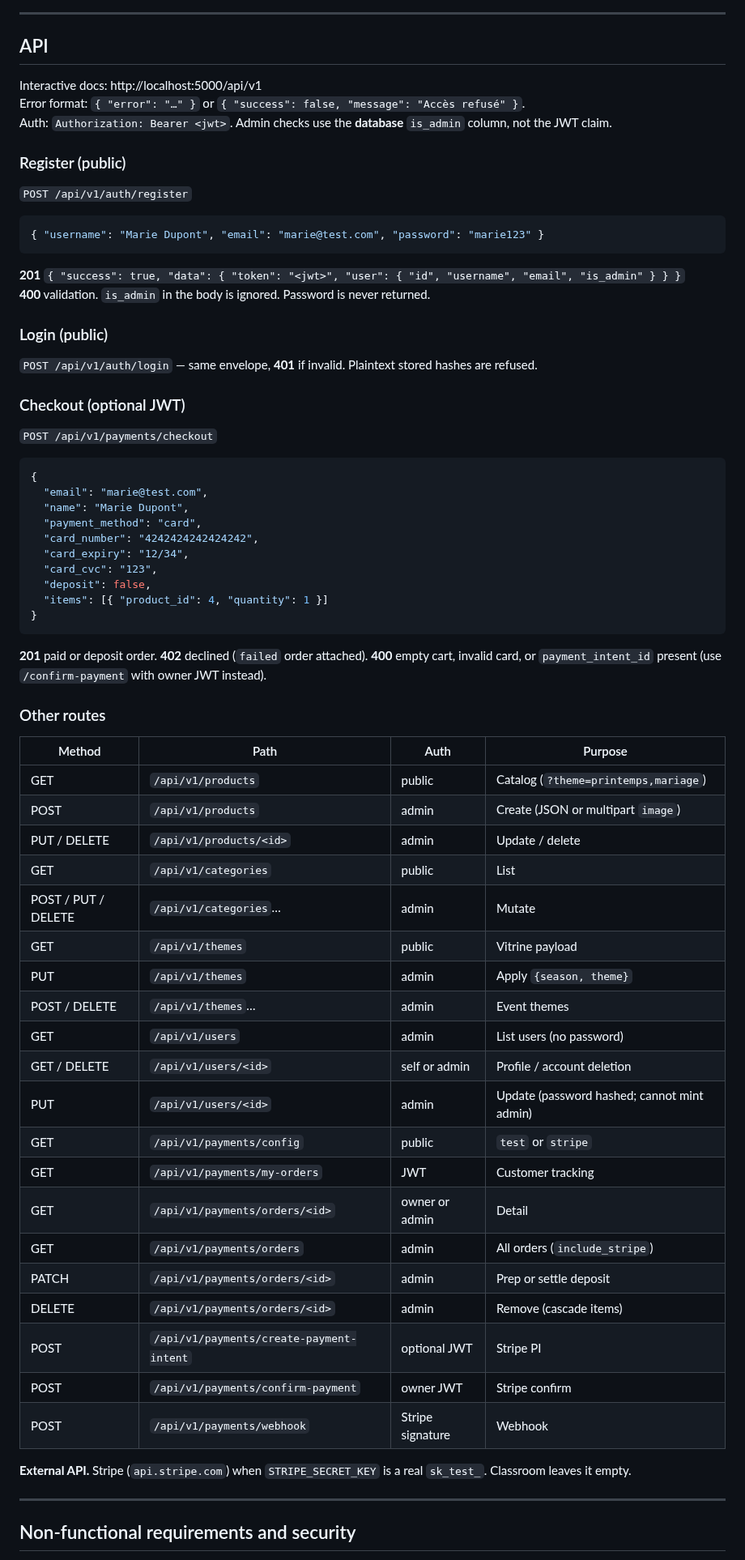
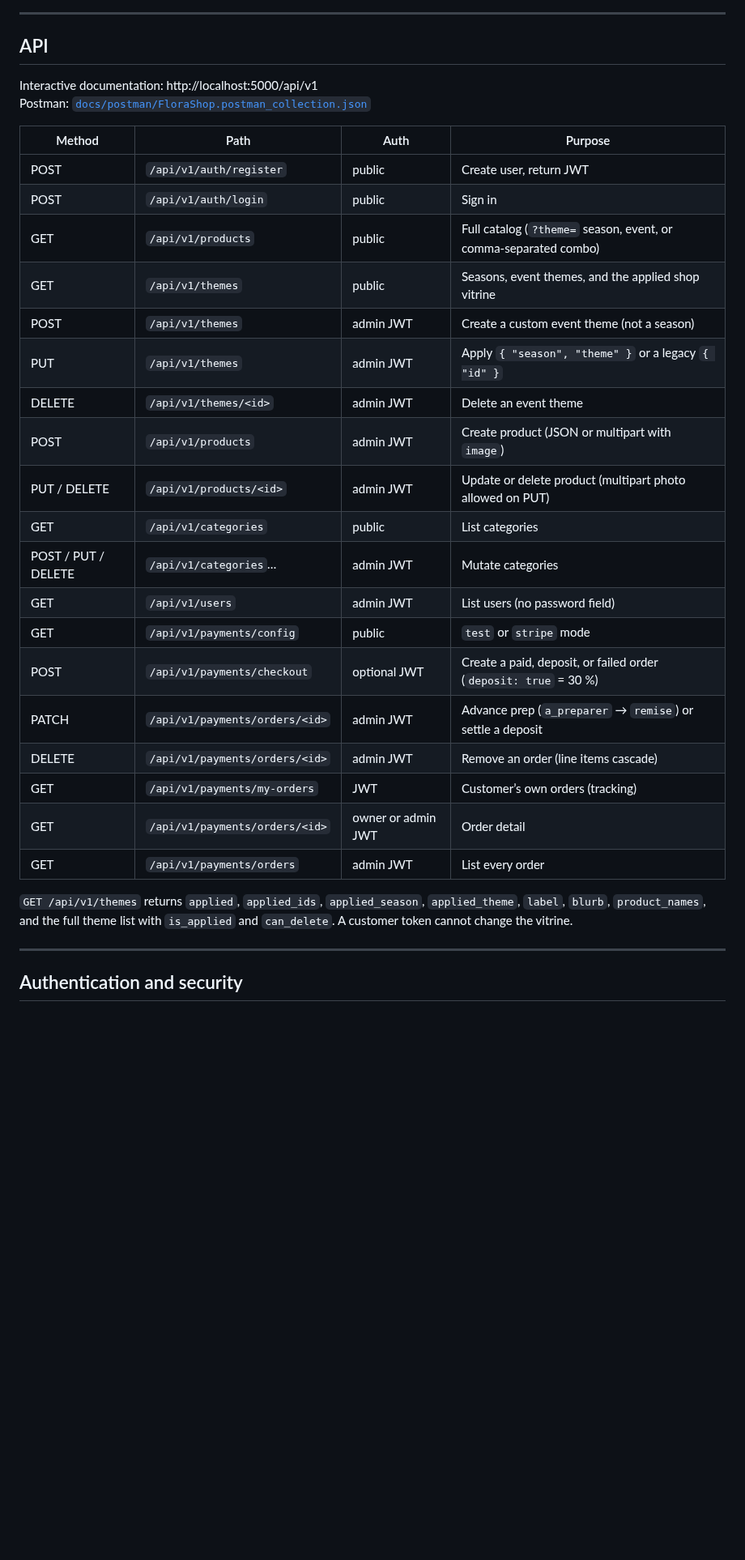
Before and after one commit to Issercio/Demo-day, a Markdown page: README.md, the part around one of its changes. Shown at 81% size. Drawn GitHub-style; blank space fills up the shorter version.

````diff
--- a/README.md
+++ b/README.md
@@ -323,72 +325,34 @@ classDiagram
 
 ## API
 
-Interactive docs: http://localhost:5000/api/v1
-Error format: `{ "error": "…" }` or `{ "success": false, "message": "Accès refusé" }`.
-Auth: `Authorization: Bearer <jwt>`. Admin checks use the **database** `is_admin` column, not the JWT claim.
-
-### Register (public)
-
-`POST /api/v1/auth/register`
-
-```json
-{ "username": "Marie Dupont", "email": "marie@test.com", "password": "marie123" }
-```
-
-**201** `{ "success": true, "data": { "token": "<jwt>", "user": { "id", "username", "email", "is_admin" } } }`
-**400** validation. `is_admin` in the body is ignored. Password is never returned.
-
-### Login (public)
-
-`POST /api/v1/auth/login` — same envelope, **401** if invalid. Plaintext stored hashes are refused.
-
-### Checkout (optional JWT)
-
-`POST /api/v1/payments/checkout`
-
-```json
-{
-  "email": "marie@test.com",
-  "name": "Marie Dupont",
-  "payment_method": "card",
-  "card_number": "4242424242424242",
-  "card_expiry": "12/34",
-  "card_cvc": "123",
-  "deposit": false,
-  "items": [{ "product_id": 4, "quantity": 1 }]
-}
-```
-
-**201** paid or deposit order. **402** declined (`failed` order attached). **400** empty cart, invalid card, or `payment_intent_id` present (use `/confirm-payment` with owner JWT instead).
-
-### Other routes
+Interactive documentation: http://localhost:5000/api/v1
+Postman: [`docs/postman/FloraShop.postman_collection.json`](docs/postman/FloraShop.postman_collection.json)
 
 | Method | Path | Auth | Purpose |
 | --- | --- | --- | --- |
-| GET | `/api/v1/products` | public | Catalog (`?theme=printemps,mariage`) |
-| POST | `/api/v1/products` | admin | Create (JSON or multipart `image`) |
-| PUT / DELETE | `/api/v1/products/<id>` | admin | Update / delete |
-| GET | `/api/v1/categories` | public | List |
-| POST / PUT / DELETE | `/api/v1/categories`… | admin | Mutate |
-| GET | `/api/v1/themes` | public | Vitrine payload |
-| PUT | `/api/v1/themes` | admin | Apply `{season, theme}` |
-| POST / DELETE | `/api/v1/themes`… | admin | Event themes |
-| GET | `/api/v1/users` | admin | List users (no password) |
-| GET / DELETE | `/api/v1/users/<id>` | self or admin | Profile / account deletion |
-| PUT | `/api/v1/users/<id>` | admin | Update (password hashed; cannot mint admin) |
-| GET | `/api/v1/payments/config` | public | `test` or `stripe` |
-| GET | `/api/v1/payments/my-orders` | JWT | Customer tracking |
-| GET | `/api/v1/payments/orders/<id>` | owner or admin | Detail |
-| GET | `/api/v1/payments/orders` | admin | All orders (`include_stripe`) |
-| PATCH | `/api/v1/payments/orders/<id>` | admin | Prep or settle deposit |
-| DELETE | `/api/v1/payments/orders/<id>` | admin | Remove (cascade items) |
-| POST | `/api/v1/payments/create-payment-intent` | optional JWT | Stripe PI |
-| POST | `/api/v1/payments/confirm-payment` | owner JWT | Stripe confirm |
-| POST | `/api/v1/payments/webhook` | Stripe signature | Webhook |
+| POST | `/api/v1/auth/register` | public | Create user, return JWT |
+| POST | `/api/v1/auth/login` | public | Sign in |
+| GET | `/api/v1/products` | public | Full catalog (`?theme=` season, event, or comma-separated combo) |
+| GET | `/api/v1/themes` | public | Seasons, event themes, and the applied shop vitrine |
+| POST | `/api/v1/themes` | admin JWT | Create a custom event theme (not a season) |
+| PUT | `/api/v1/themes` | admin JWT | Apply `{ "season", "theme" }` or a legacy `{ "id" }` |
+| DELETE | `/api/v1/themes/<id>` | admin JWT | Delete an event theme |
+| POST | `/api/v1/products` | admin JWT | Create product (JSON or multipart with `image`) |
+| PUT / DELETE | `/api/v1/products/<id>` | admin JWT | Update or delete product (multipart photo allowed on PUT) |
+| GET | `/api/v1/categories` | public | List categories |
+| POST / PUT / DELETE | `/api/v1/categories`… | admin JWT | Mutate categories |
+| GET | `/api/v1/users` | admin JWT | List users (no password field) |
+| GET | `/api/v1/payments/config` | public | `test` or `stripe` mode |
+| POST | `/api/v1/payments/checkout` | optional JWT | Create a paid, deposit, or failed order (`deposit: true` = 30 %) |
+| PATCH | `/api/v1/payments/orders/<id>` | admin JWT | Advance prep (`a_preparer` → `remise`) or settle a deposit |
+| DELETE | `/api/v1/payments/orders/<id>` | admin JWT | Remove an order (line items cascade) |
+| GET | `/api/v1/payments/my-orders` | JWT | Customer’s own orders (tracking) |
+| GET | `/api/v1/payments/orders/<id>` | owner or admin JWT | Order detail |
+| GET | `/api/v1/payments/orders` | admin JWT | List every order |
 
-**External API.** Stripe (`api.stripe.com`) when `STRIPE_SECRET_KEY` is a real `sk_test_`. Classroom leaves it empty.
+`GET /api/v1/themes` returns `applied`, `applied_ids`, `applied_season`, `applied_theme`, `label`, `blurb`, `product_names`, and the full theme list with `is_applied` and `can_delete`. A customer token cannot change the vitrine.
 
 ---
 
-## Non-functional requirements and security
+## Authentication and security
 
````
Also changed, not shown: other parts of README.md (+221 -228 lines), docs/diagrams/erd.png, 2 other files.
